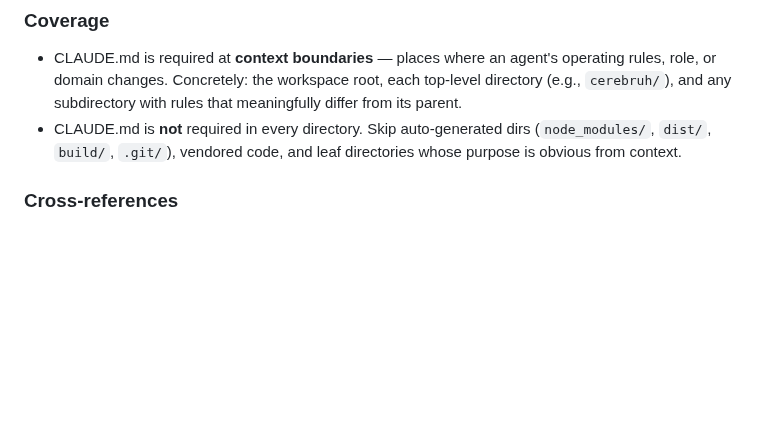
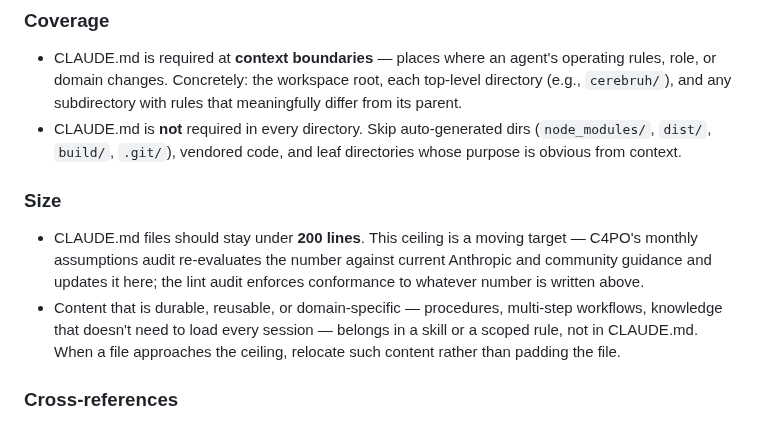
Before and after one commit to johndifini/theborg, a Markdown page: CLAUDE.md, the part around the change. Drawn GitHub-style; blank space fills up the shorter version.

Commit message:
Added CLAUDE.md size lint

```diff
--- a/CLAUDE.md
+++ b/CLAUDE.md
@@ -31,6 +31,11 @@ Rules for CLAUDE.md files in this workspace. These exist to keep agent context c
 
 - CLAUDE.md is required at **context boundaries** — places where an agent's operating rules, role, or domain changes. Concretely: the workspace root, each top-level directory (e.g., `cerebruh/`), and any subdirectory with rules that meaningfully differ from its parent.
 - CLAUDE.md is **not** required in every directory. Skip auto-generated dirs (`node_modules/`, `dist/`, `build/`, `.git/`), vendored code, and leaf directories whose purpose is obvious from context.
+
+### Size
+
+- CLAUDE.md files should stay under **200 lines**. This ceiling is a moving target — C4PO's monthly assumptions audit re-evaluates the number against current Anthropic and community guidance and updates it here; the lint audit enforces conformance to whatever number is written above.
+- Content that is durable, reusable, or domain-specific — procedures, multi-step workflows, knowledge that doesn't need to load every session — belongs in a skill or a scoped rule, not in CLAUDE.md. When a file approaches the ceiling, relocate such content rather than padding the file.
 
 ### Cross-references
 
```
